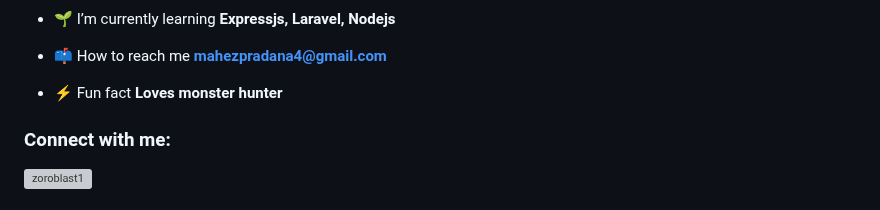
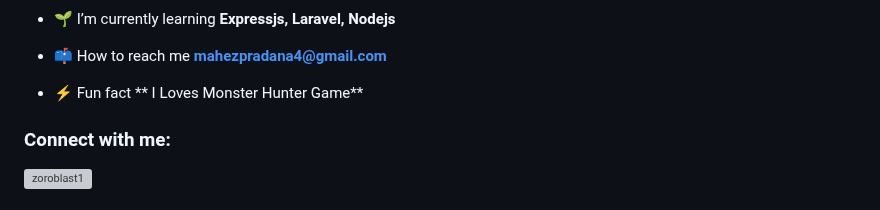
Before and after one commit to zehamless/zehamless, a Markdown page: README.md, the part around the change. Drawn GitHub-style; grey boxes are pictures that could not be loaded.

```diff
--- a/README.md
+++ b/README.md
@@ -9,7 +9,7 @@
 
 - 📫 How to reach me **mahezpradana4@gmail.com**
 
-- ⚡ Fun fact **Loves monster hunter**
+- ⚡ Fun fact ** I Loves Monster Hunter Game**
 
 <h3 align="left">Connect with me:</h3>
 <p align="left">
```
